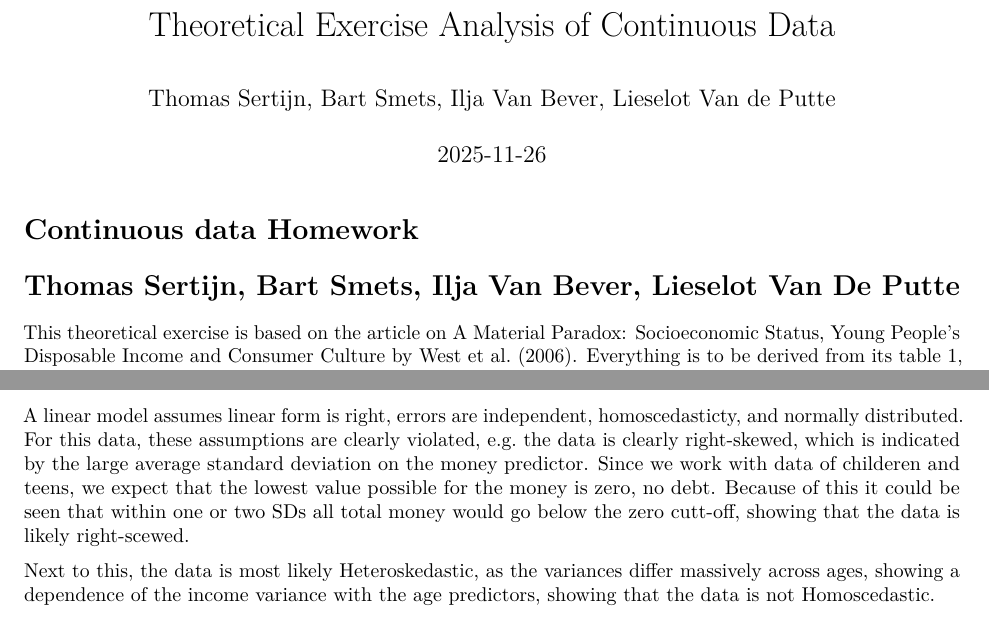
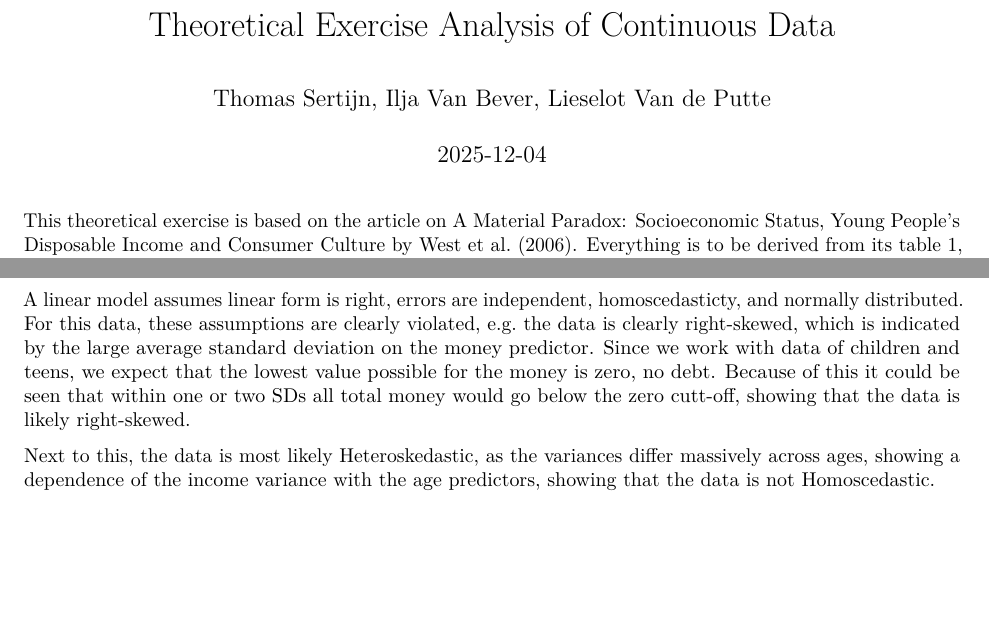
Before and after one commit to Bart01Smets/CDA-project, an R Markdown document (theoretical_exercise.rmd): two parts of pages 1 and 5 of 5, joined at a grey line, cut so that both start at the same text, the shorter picture padded with empty space. Rendered offline with R 4.5, knitr and Pandoc, then LaTeX, with nearby package versions.

Commit message:
Aanpassing titel

````diff
--- a/theoretical_exercise.rmd
+++ b/theoretical_exercise.rmd
@@ -1,7 +1,7 @@
 ---
 title: "Theoretical Exercise Analysis of Continuous Data"
-author: "Thomas Sertijn, Bart Smets, Ilja Van Bever, Lieselot Van de Putte"
-date: "2025-11-26"
+author: "Thomas Sertijn, Ilja Van Bever, Lieselot Van de Putte"
+date: "2025-12-04"
 output:
   pdf_document: default
   html_document: default
@@ -18,10 +18,6 @@ knitr::opts_chunk$set(
 ```{r settings}
 options(width = 100)
 ```
-
-# Continuous data Homework
-
-# Thomas Sertijn, Bart Smets, Ilja Van Bever, Lieselot Van De Putte
 
 This theoretical exercise is based on the article on A Material Paradox: Socioeconomic Status, Young People’s Disposable Income and Consumer Culture by West et al. (2006). Everything is to be derived from its table 1, that is also presented in Figure 1. It provides information on income of teenagers in West Scotland. Based on the provided summary data, we will estimate regression coefficients for a multivariable regression model.
 
@@ -243,7 +239,7 @@ higher_border <- predicted_income_15 + t95*prediction_se
 c(lower_bound = lower_border, prediction = predicted_income_15,  upper_bound = higher_border)
 ```
 
-A linear model assumes linear form is right, errors are independent, homoscedasticty, and normally distributed. For this data, these assumptions are clearly violated, e.g. the data is clearly right-skewed, which is indicated by the large average standard deviation on the money predictor. Since we work with data of childeren and teens, we expect that the lowest value possible for the money is zero, no debt. Because of this it could be seen that within one or two SDs all total money would go below the zero cutt-off, showing that the data is likely right-scewed.
+A linear model assumes linear form is right, errors are independent, homoscedasticty, and normally distributed. For this data, these assumptions are clearly violated, e.g. the data is clearly right-skewed, which is indicated by the large average standard deviation on the money predictor. Since we work with data of children and teens, we expect that the lowest value possible for the money is zero, no debt. Because of this it could be seen that within one or two SDs all total money would go below the zero cutt-off, showing that the data is likely right-skewed.
 
 Next to this, the data is most likely Heteroskedastic, as the variances differ massively across ages, showing a dependence of the income variance with the age predictors, showing that the data is not Homoscedastic.
 
````
Also changed, not shown: theoretical_exercise.pdf, theoretical_exercise.rmd (2 more changed lines).
